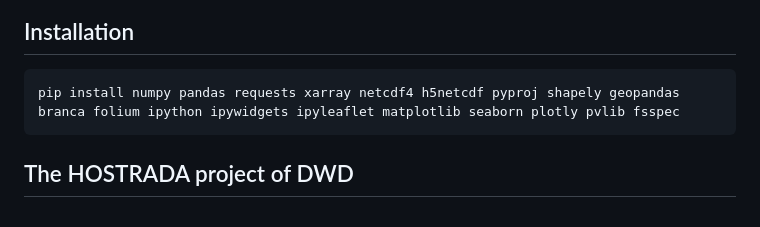
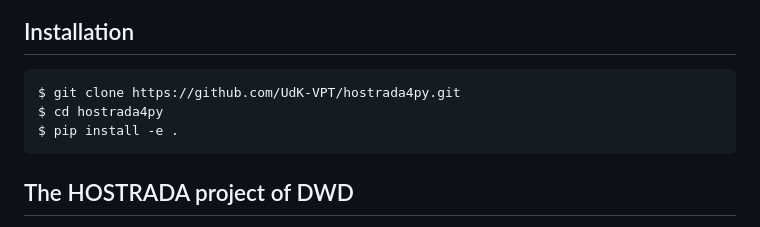
Before and after one commit to UdK-VPT/hostrada4py, a Markdown page: README.md, the part around the change. Rendered like a GitHub page.

Commit message:
Update installation instructions in README.md
Added instructions for cloning the repository and installing the package in editable mode.

````diff
--- a/README.md
+++ b/README.md
@@ -6,7 +6,9 @@ hostrada4Py is a Python library with access and for evaluation of the HOSTRADA w
 ## Installation
 
 ```bash
-pip install numpy pandas requests xarray netcdf4 h5netcdf pyproj shapely geopandas branca folium ipython ipywidgets ipyleaflet matplotlib seaborn plotly pvlib fsspec
+$ git clone https://github.com/UdK-VPT/hostrada4py.git
+$ cd hostrada4py
+$ pip install -e .
 ```
 
 ## The HOSTRADA project of DWD
````
